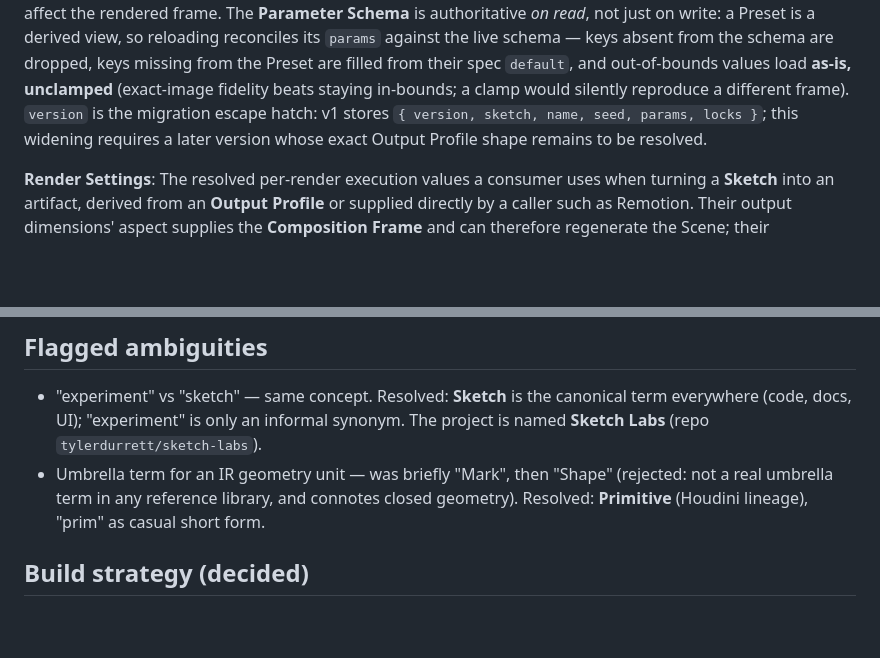
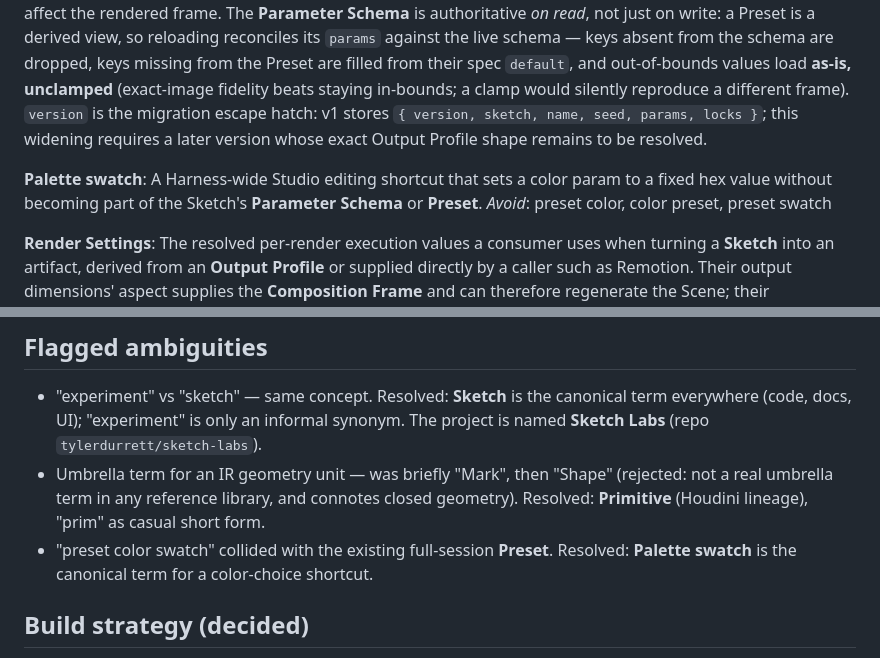
Before and after one commit to tylerdurrett/sketch-labs, a Markdown page: CONTEXT.md, 2 parts joined by grey strips. Drawn GitHub-style; blank space fills up the shorter version.

Commit message:
docs: distinguish palette swatches from presets

```diff
--- a/CONTEXT.md
+++ b/CONTEXT.md
@@ -78,6 +78,10 @@ A committed, per-Sketch snapshot that fully reproduces an image and resumes an e
 
 The serialized record is a self-describing envelope over the studio's live state. In addition to seed, params, and locks, it captures one active **Output Profile**: its aspect supplies the **Composition Frame** needed to reproduce the Scene, while its complete dimensions resume the intended artifact; locks resume the session and do _not_ affect the rendered frame. The **Parameter Schema** is authoritative _on read_, not just on write: a Preset is a derived view, so reloading reconciles its `params` against the live schema — keys absent from the schema are dropped, keys missing from the Preset are filled from their spec `default`, and out-of-bounds values load **as-is, unclamped** (exact-image fidelity beats staying in-bounds; a clamp would silently reproduce a different frame). `version` is the migration escape hatch: v1 stores `{ version, sketch, name, seed, params, locks }`; this widening requires a later version whose exact Output Profile shape remains to be resolved.
 
+**Palette swatch**:
+A Harness-wide Studio editing shortcut that sets a color param to a fixed hex value without becoming part of the Sketch's **Parameter Schema** or **Preset**.
+_Avoid_: preset color, color preset, preset swatch
+
 **Render Settings**:
 The resolved per-render execution values a consumer uses when turning a **Sketch** into an artifact, derived from an **Output Profile** or supplied directly by a caller such as Remotion. Their output dimensions' aspect supplies the **Composition Frame** and can therefore regenerate the Scene; their magnitude, frame rate, format, and frame range affect only sampling and output mapping. Frame rate remains outside the Sketch contract because a Sketch is continuous in `t` (ADR-0002). Unlike the persisted authoring intent of an Output Profile, direct Remotion Render Settings arrive as composition input props and are not themselves Preset state.
 _Avoid_: config, params, options, export options
@@ -134,6 +138,7 @@ These are intentionally **not** pinned here — they are implementation specific
 
 - "experiment" vs "sketch" — same concept. Resolved: **Sketch** is the canonical term everywhere (code, docs, UI); "experiment" is only an informal synonym. The project is named **Sketch Labs** (repo `tylerdurrett/sketch-labs`).
 - Umbrella term for an IR geometry unit — was briefly "Mark", then "Shape" (rejected: not a real umbrella term in any reference library, and connotes closed geometry). Resolved: **Primitive** (Houdini lineage), "prim" as casual short form.
+- "preset color swatch" collided with the existing full-session **Preset**. Resolved: **Palette swatch** is the canonical term for a color-choice shortcut.
 
 ## Build strategy (decided)
 
```
